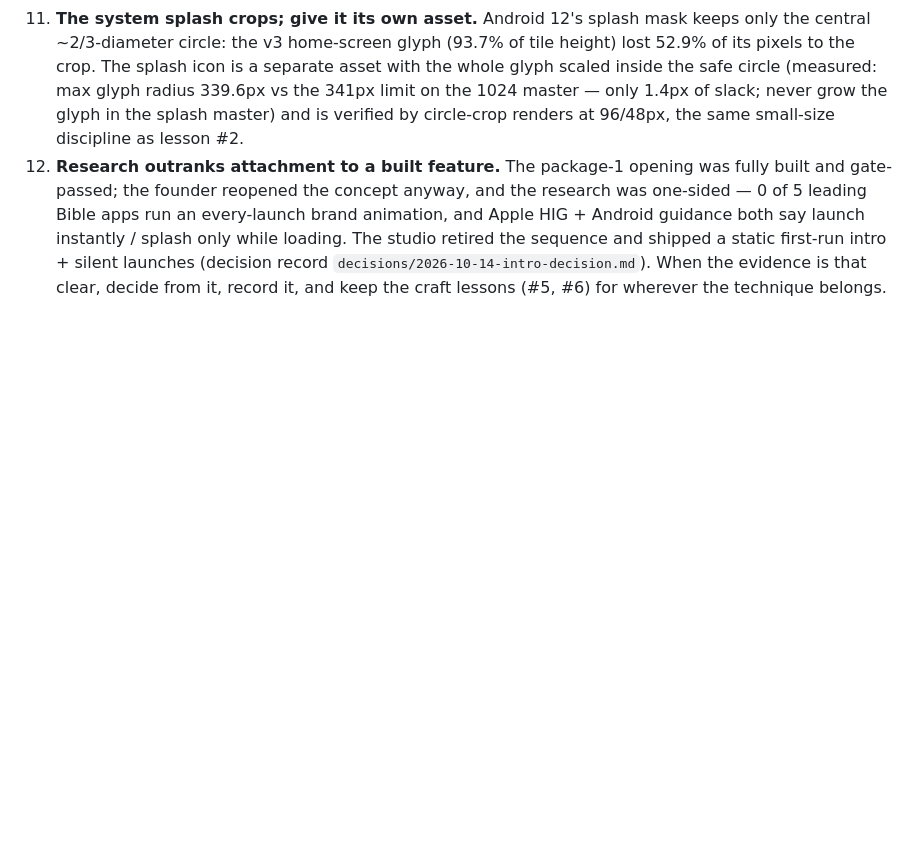
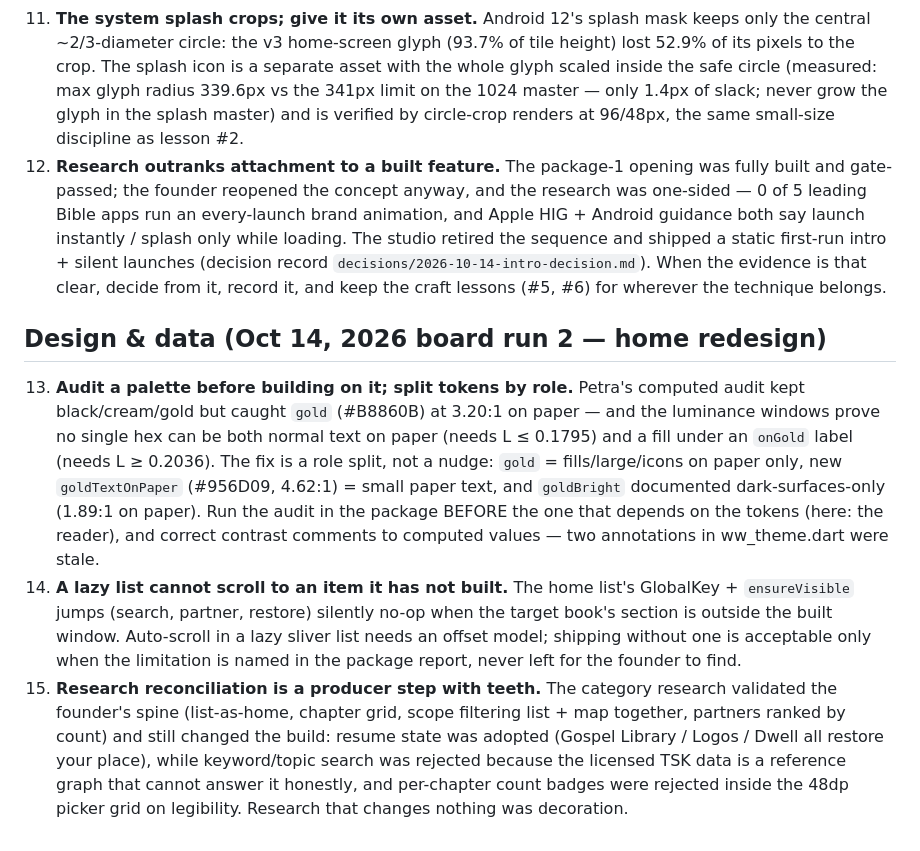
Before and after one commit to TScadden/woven-word, a Markdown page: team/memory/LESSONS.md, the part around the change. Rendered like a GitHub page; blank space fills up the shorter version.

Commit message:
Studio memory (Woven Word Studio): lessons 13-15 from board run 2 — audit palettes before building on them (split tokens by role), lazy lists cannot scroll to unbuilt items, research reconciliation has teeth

```diff
--- a/team/memory/LESSONS.md
+++ b/team/memory/LESSONS.md
@@ -87,3 +87,31 @@ rounds Rusty ran before the studio was founded).
     `decisions/2026-10-14-intro-decision.md`). When the evidence is that
     clear, decide from it, record it, and keep the craft lessons (#5, #6)
     for wherever the technique belongs.
+
+## Design & data (Oct 14, 2026 board run 2 — home redesign)
+13. **Audit a palette before building on it; split tokens by role.**
+    Petra's computed audit kept black/cream/gold but caught `gold`
+    (#B8860B) at 3.20:1 on paper — and the luminance windows prove no
+    single hex can be both normal text on paper (needs L ≤ 0.1795) and
+    a fill under an `onGold` label (needs L ≥ 0.2036). The fix is a
+    role split, not a nudge: `gold` = fills/large/icons on paper only,
+    new `goldTextOnPaper` (#956D09, 4.62:1) = small paper text, and
+    `goldBright` documented dark-surfaces-only (1.89:1 on paper). Run
+    the audit in the package BEFORE the one that depends on the tokens
+    (here: the reader), and correct contrast comments to computed
+    values — two annotations in ww_theme.dart were stale.
+14. **A lazy list cannot scroll to an item it has not built.** The
+    home list's GlobalKey + `ensureVisible` jumps (search, partner,
+    restore) silently no-op when the target book's section is outside
+    the built window. Auto-scroll in a lazy sliver list needs an offset
+    model; shipping without one is acceptable only when the limitation
+    is named in the package report, never left for the founder to find.
+15. **Research reconciliation is a producer step with teeth.** The
+    category research validated the founder's spine (list-as-home,
+    chapter grid, scope filtering list + map together, partners ranked
+    by count) and still changed the build: resume state was adopted
+    (Gospel Library / Logos / Dwell all restore your place), while
+    keyword/topic search was rejected because the licensed TSK data is
+    a reference graph that cannot answer it honestly, and per-chapter
+    count badges were rejected inside the 48dp picker grid on
+    legibility. Research that changes nothing was decoration.
```
